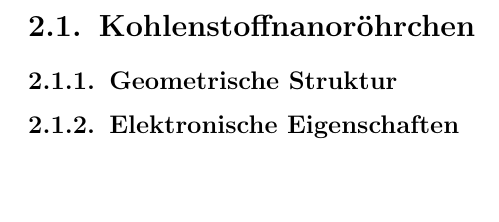
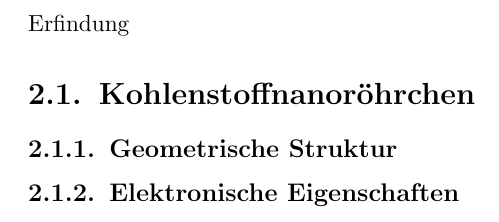
Before and after one commit to elor/masterthesis, a LaTeX document (masterarbeit-florian-fuchs.tex, which reads grundlagen_cnt.tex): part of page 12 of 29, cut at the place of the change, the shorter picture padded with empty space. Compiled offline with pdfLaTeX; an older LaTeX class or package is replaced by its successor; a missing bibliography style is replaced by a similar one.

Commit message:
to make sure

```diff
--- a/grundlagen_cnt.tex
+++ b/grundlagen_cnt.tex
@@ -1,5 +1,6 @@
 \chapter{Grundlagen}
 \label{cha:grundlagen}
+Erfindung
 
 \section{Kohlenstoffnanoröhrchen}
 \label{cha:kohlenstoffnanoroehrchen}
```
Also changed, not shown: masterarbeit-florian-fuchs.pdf.
